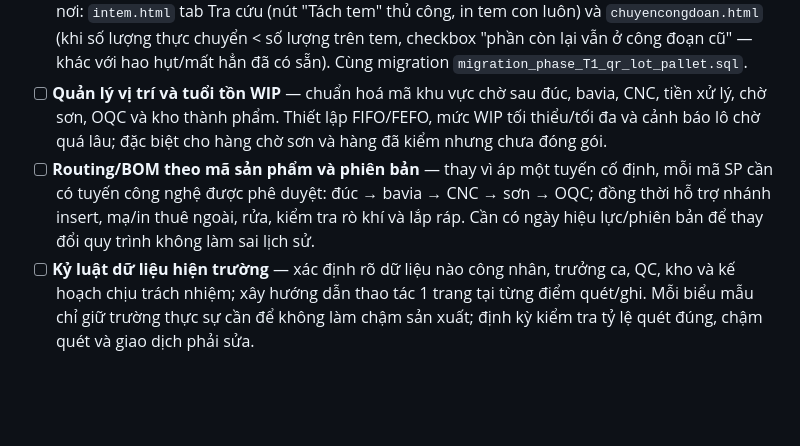
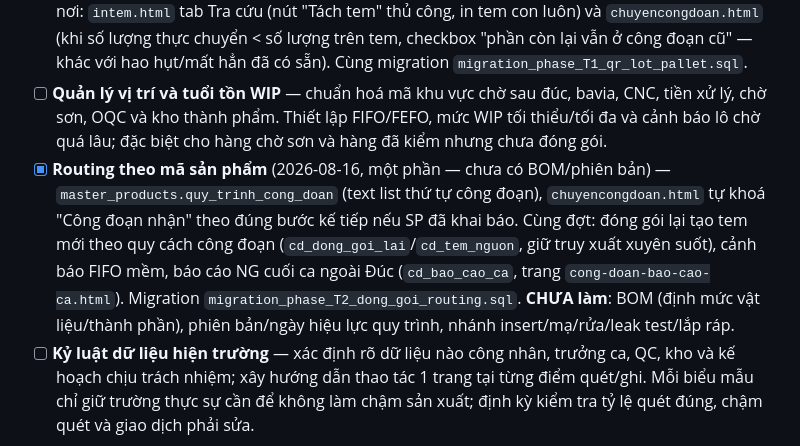
Before and after one commit to dangnaf-toyo/mes-toyotaki, a Markdown page: KE_HOACH_TINH_NANG_MOI.md, the part around the change. Drawn GitHub-style; blank space fills up the shorter version.

Commit message:
Đánh dấu tiến độ mục Routing theo mã SP trong roadmap
Co-Authored-By: Claude Sonnet 5 <noreply@anthropic.com>
Claude-Session: https://claude.ai/code/session_01SqMV4abHoVo1VyB4g9RBbr

```diff
--- a/KE_HOACH_TINH_NANG_MOI.md
+++ b/KE_HOACH_TINH_NANG_MOI.md
@@ -26,7 +26,7 @@
 - [x] **Chuẩn hoá đơn vị truy xuất và nhãn QR** (2026-08-15) — đóng cả 3 khoảng trống trong chuỗi lệnh SX → ca/máy/khuôn → lot NVL → sọt/pallet → công đoạn → thành phẩm: (1) `duc_tem_nvl_lot` liên kết nhiều-nhiều tem đúc ↔ lot NVL (`nvl_tem`), chọn thủ công vì 2 lò nung tập trung dùng chung nhiều lot ingot trước khi ra máy — sửa `intem.html` (chip chọn lot ở cả tab In Tem và Tra cứu). (2) Pallet đóng gói ở OQC: `oqc_pallet`/`oqc_pallet_item` + RPC `oqc_tao_pallet`/`oqc_them_tem_vao_pallet`/`oqc_dong_pallet`, màn hình mới `oqc.html` (quét tem → gom pallet → đóng gói & nhập kho → in nhãn pallet), thêm vào `index.html`. Migration: `supabase/migration_phase_T1_qr_lot_pallet.sql`.
 - [x] **Quy trình tách/gộp và điều chỉnh số lượng WIP** (2026-08-15) — phần tách (gộp chưa làm, để sau nếu phát sinh nhu cầu thật): bảng `duc_tem_tach` + RPC `duc_tach_tem` sinh tag_no con (hậu tố `-A/-B/...`), lưu số lượng tách/lý do/người thao tác, tag_no cha giữ lại phần còn lại. Dùng ở 2 nơi: `intem.html` tab Tra cứu (nút "Tách tem" thủ công, in tem con luôn) và `chuyencongdoan.html` (khi số lượng thực chuyển < số lượng trên tem, checkbox "phần còn lại vẫn ở công đoạn cũ" — khác với hao hụt/mất hẳn đã có sẵn). Cùng migration `migration_phase_T1_qr_lot_pallet.sql`.
 - [ ] **Quản lý vị trí và tuổi tồn WIP** — chuẩn hoá mã khu vực chờ sau đúc, bavia, CNC, tiền xử lý, chờ sơn, OQC và kho thành phẩm. Thiết lập FIFO/FEFO, mức WIP tối thiểu/tối đa và cảnh báo lô chờ quá lâu; đặc biệt cho hàng chờ sơn và hàng đã kiểm nhưng chưa đóng gói.
-- [ ] **Routing/BOM theo mã sản phẩm và phiên bản** — thay vì áp một tuyến cố định, mỗi mã SP cần có tuyến công nghệ được phê duyệt: đúc → bavia → CNC → sơn → OQC; đồng thời hỗ trợ nhánh insert, mạ/in thuê ngoài, rửa, kiểm tra rò khí và lắp ráp. Cần có ngày hiệu lực/phiên bản để thay đổi quy trình không làm sai lịch sử.
+- [x] **Routing theo mã sản phẩm** (2026-08-16, một phần — chưa có BOM/phiên bản) — `master_products.quy_trinh_cong_doan` (text list thứ tự công đoạn), `chuyencongdoan.html` tự khoá "Công đoạn nhận" theo đúng bước kế tiếp nếu SP đã khai báo. Cùng đợt: đóng gói lại tạo tem mới theo quy cách công đoạn (`cd_dong_goi_lai`/`cd_tem_nguon`, giữ truy xuất xuyên suốt), cảnh báo FIFO mềm, báo cáo NG cuối ca ngoài Đúc (`cd_bao_cao_ca`, trang `cong-doan-bao-cao-ca.html`). Migration `migration_phase_T2_dong_goi_routing.sql`. **CHƯA làm**: BOM (định mức vật liệu/thành phần), phiên bản/ngày hiệu lực quy trình, nhánh insert/mạ/rửa/leak test/lắp ráp.
 - [ ] **Kỷ luật dữ liệu hiện trường** — xác định rõ dữ liệu nào công nhân, trưởng ca, QC, kho và kế hoạch chịu trách nhiệm; xây hướng dẫn thao tác 1 trang tại từng điểm quét/ghi. Mỗi biểu mẫu chỉ giữ trường thực sự cần để không làm chậm sản xuất; định kỳ kiểm tra tỷ lệ quét đúng, chậm quét và giao dịch phải sửa.
 
 ## Nhóm 4 — Chất lượng xuyên công đoạn
```
